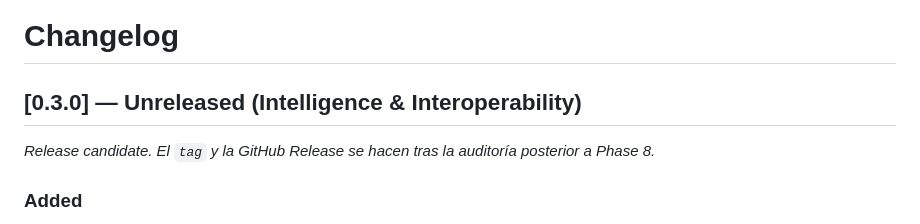
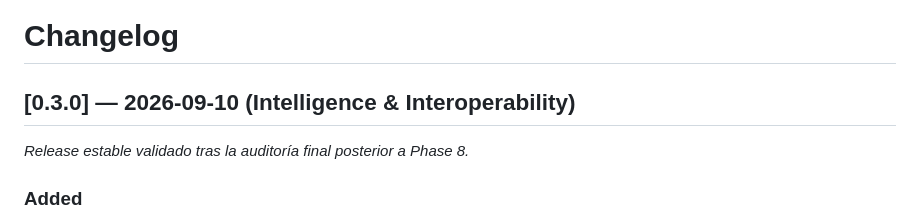
Before and after one commit to kerwilgil/moneta-lite, a Markdown page: CHANGELOG.md, the part around the change. GitHub-like rendering.

Commit message:
docs: finalize v0.3.0 release date

```diff
--- a/CHANGELOG.md
+++ b/CHANGELOG.md
@@ -1,9 +1,8 @@
 # Changelog
 
-## [0.3.0] — Unreleased (Intelligence & Interoperability)
+## [0.3.0] — 2026-09-10 (Intelligence & Interoperability)
 
-_Release candidate. El `tag` y la GitHub Release se hacen tras la auditoría
-posterior a Phase 8._
+_Release estable validado tras la auditoría final posterior a Phase 8._
 
 ### Added
 
```
Also changed, not shown: docs/release-notes/v0.3.0.md (+2 -3 lines).
